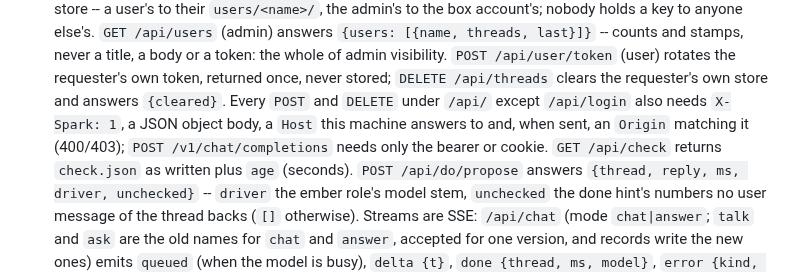
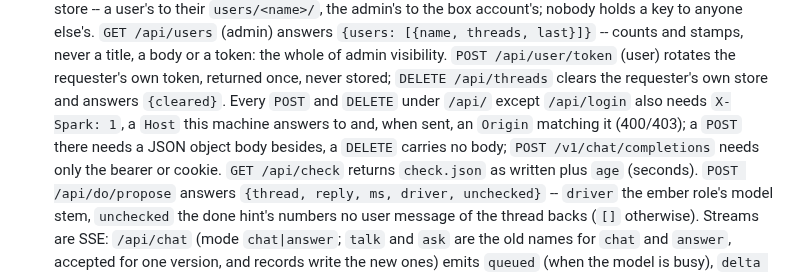
Before and after one commit to forgewright-ai/spark, a Markdown page: CLAUDE.md, the part around the change. Drawn GitHub-style.

Commit message:
contract 9: a DELETE carries no body
the contract said every POST and DELETE under /api/ needs a JSON
object body; forgeserve never reads one for DELETE (memory delete,
threads clear) and spark.js sends none. The contract text now says a
POST needs the body and a DELETE carries none -- the code was right,
the sentence was wrong, so no body was added.

```diff
--- a/CLAUDE.md
+++ b/CLAUDE.md
@@ -416,9 +416,10 @@ may change freely.
    /api/user/token` (user) rotates the requester's own token, returned
    once, never stored; `DELETE /api/threads` clears the requester's own
    store and answers `{cleared}`. Every `POST` and `DELETE` under `/api/` except `/api/login`
-   also needs `X-Spark: 1`, a JSON object body, a `Host` this machine
-   answers to and, when sent, an `Origin` matching it (400/403); `POST
-   /v1/chat/completions` needs only the bearer or cookie. `GET
+   also needs `X-Spark: 1`, a `Host` this machine
+   answers to and, when sent, an `Origin` matching it (400/403); a
+   `POST` there needs a JSON object body besides, a `DELETE` carries
+   no body; `POST /v1/chat/completions` needs only the bearer or cookie. `GET
    /api/check` returns `check.json` as written plus `age` (seconds).
    `POST /api/do/propose` answers `{thread, reply, ms, driver,
    unchecked}` -- `driver` the ember role's model stem, `unchecked` the
```
